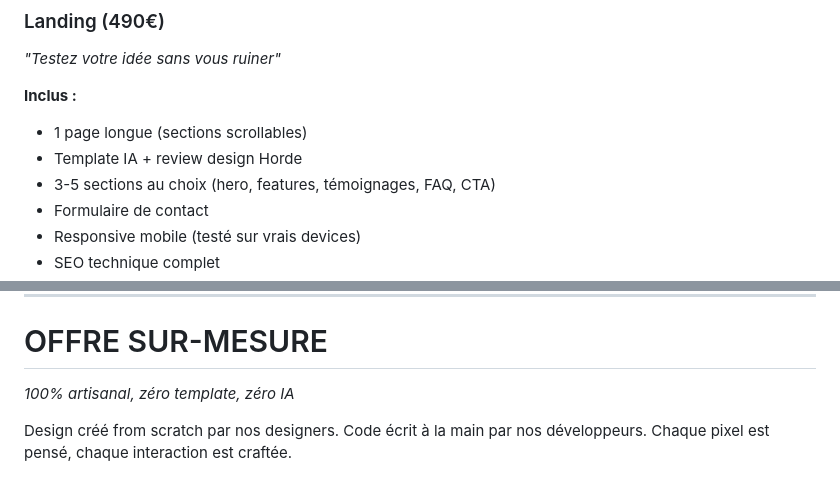
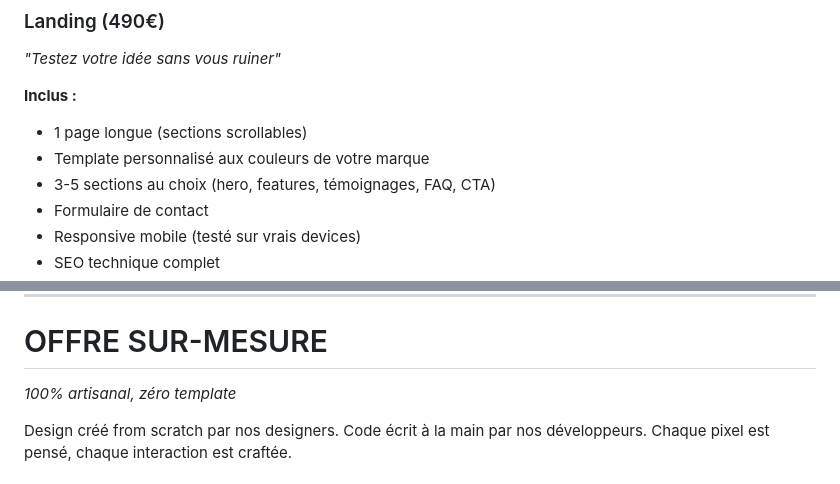
Before and after one commit to npremz/HordeWebsiteV2, a Markdown page: PRICING-FINAL.md, 2 parts joined by grey strips. Drawn GitHub-style.

```diff
--- a/PRICING-FINAL.md
+++ b/PRICING-FINAL.md
@@ -37,7 +37,7 @@ Design généré par IA et validé par nos designers. Code assisté IA et review
 
 **Inclus :**
 - 1 page longue (sections scrollables)
-- Template IA + review design Horde
+- Template personnalisé aux couleurs de votre marque
 - 3-5 sections au choix (hero, features, témoignages, FAQ, CTA)
 - Formulaire de contact
 - Responsive mobile (testé sur vrais devices)
@@ -115,7 +115,7 @@ Design généré par IA et validé par nos designers. Code assisté IA et review
 
 # OFFRE SUR-MESURE
 
-*100% artisanal, zéro template, zéro IA*
+*100% artisanal, zéro template*
 
 Design créé from scratch par nos designers. Code écrit à la main par nos développeurs. Chaque pixel est pensé, chaque interaction est craftée.
 
```
Also changed, not shown: other parts of PRICING-FINAL.md (+23 -23 lines).
